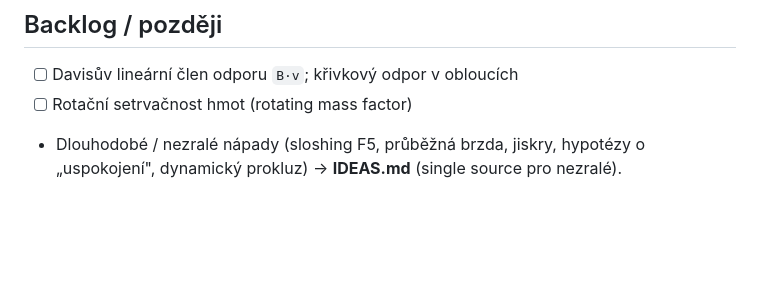
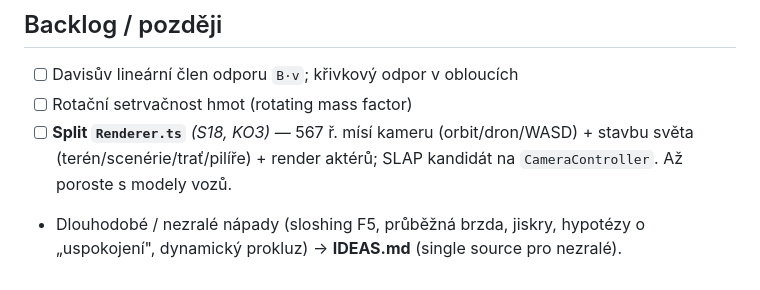
Before and after one commit to mrklas69/TrainsLab, a Markdown page: TODO.md, the part around the change. Drawn GitHub-style; blank space fills up the shorter version.

```diff
--- a/TODO.md
+++ b/TODO.md
@@ -107,5 +107,7 @@ Kontext a rozhodnutí: viz `docs/diary/2026-05-29.md`.
 ## Backlog / později
 - [ ] Davisův lineární člen odporu `B·v`; křivkový odpor v obloucích
 - [ ] Rotační setrvačnost hmot (rotating mass factor)
+- [ ] **Split `Renderer.ts`** *(S18, KO3)* — 567 ř. mísí kameru (orbit/dron/WASD) + stavbu světa
+      (terén/scenérie/trať/pilíře) + render aktérů; SLAP kandidát na `CameraController`. Až poroste s modely vozů.
 - Dlouhodobé / nezralé nápady (sloshing F5, průběžná brzda, jiskry, hypotézy o „uspokojení",
   dynamický prokluz) → **IDEAS.md** (single source pro nezralé).
```
Also changed, not shown: docs/diary/2026-05-31.md (+49 -0 lines).
